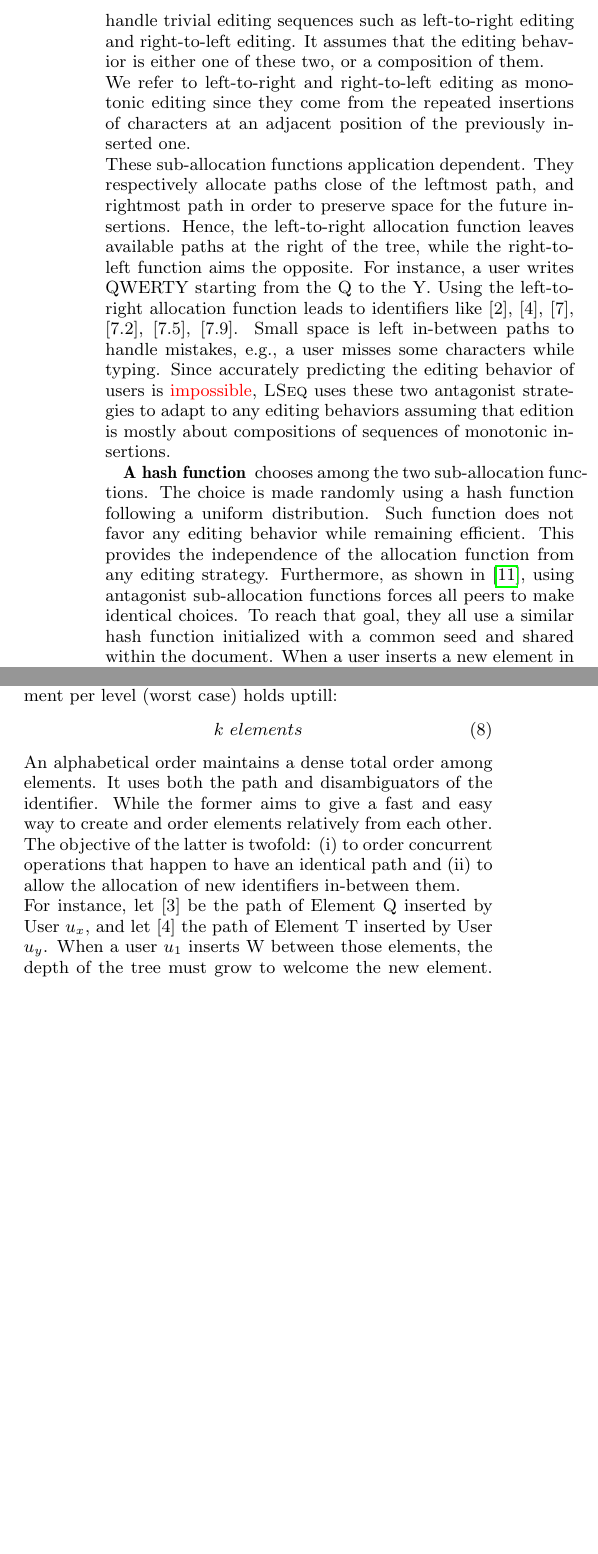
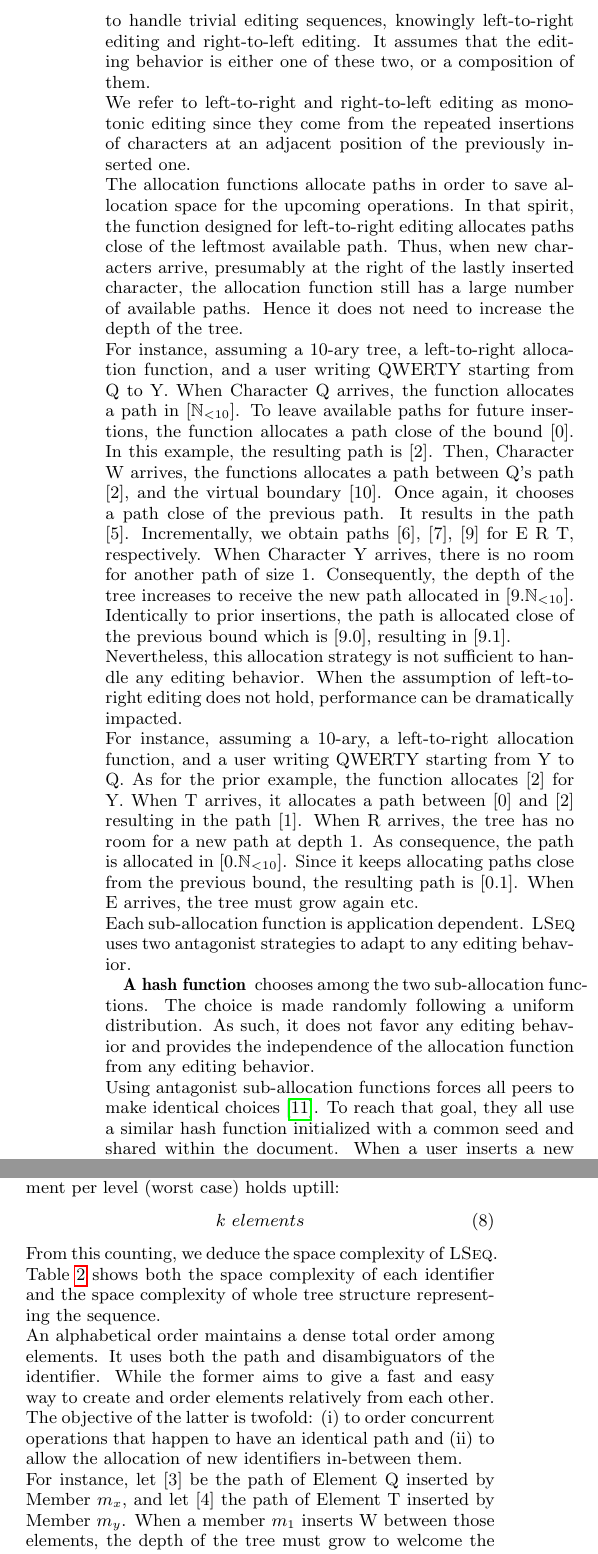
Before and after one commit to Chat-Wane/paper-crate-tex, a LaTeX paper (paper.tex, which reads input/lseqspacetable.tex, input/proposal.tex): two parts of the columns of page 5 of 10, joined at a grey line, cut so that both start at the same text, the shorter picture padded with empty space. Compiled offline with pdfLaTeX.

```diff
--- /dev/null
+++ b/input/lseqspacetable.tex
@@ -0,0 +1,10 @@
+
+\begin{tabularx}{0.455\textwidth}{@{}Xcc@{}}
+
+  \toprule
+  \textsc{Editing behavior} & \multicolumn{2}{c}{\textsc{Space}} \\ \cmidrule{2-3}
+                   & \textsc{Identifier} & \textsc{Sequence} \\ \midrule
+  Random editing & $\mathcal{O}(\log I)$ & $\mathcal{O}(I\log I)$ \\
+  Monotonic editing & $\mathcal{O}((\log I)^2)$ & $\mathcal{O}(I \log I)$ \\
+  Worst case & $\mathcal{O}(I^2)$ & $\mathcal{O}(I^2)$ \\ \bottomrule
+\end{tabularx}
--- a/input/proposal.tex
+++ b/input/proposal.tex
@@ -215,32 +215,56 @@
   \LSEQ uses two sub-allocation functions designed to handle trivial editing
-  sequences such as left-to-right editing and right-to-left editing. It assumes
-  that the editing behavior is either one of these two, or a composition of
-  them.
+  sequences, knowingly left-to-right editing and right-to-left editing. It
+  assumes that the editing behavior is either one of these two, or a composition
+  of them.
 
   We refer to left-to-right and right-to-left editing as monotonic editing since
   they come from the repeated insertions of characters at an adjacent position of
   the previously inserted one.
 
-  These sub-allocation functions application dependent. They respectively
-  allocate paths close of the leftmost path, and rightmost path in order to
-  preserve space for the future insertions. Hence, the left-to-right allocation
-  function leaves available paths at the right of the tree, while the
-  right-to-left function aims the opposite. For instance, a user writes QWERTY
-  starting from the Q to the Y. Using the left-to-right allocation function
-  leads to identifiers like [$2$], [$4$], [$7$], [$7.2$], [$7.5$],
-  [$7.9$]. Small space is left in-between paths to handle mistakes, e.g., a user
-  misses some characters while typing.  Since accurately predicting the editing
-  behavior of users is \TODO{impossible}, \LSEQ uses these two antagonist
-  strategies to adapt to any editing behaviors assuming that edition is mostly
-  about compositions of sequences of monotonic insertions.
+  The allocation functions allocate paths in order to save allocation space for
+  the upcoming operations. In that spirit, the function designed for
+  left-to-right editing allocates paths close of the leftmost available path.
+  Thus, when new characters arrive, presumably at the right of the lastly
+  inserted character, the allocation function still has a large number of
+  available paths. Hence it does not need to increase the depth of the tree.
+
+  For instance, assuming a 10-ary tree, a left-to-right allocation function, and
+  a user writing QWERTY starting from Q to Y. When Character Q arrives,
+  the function allocates a path in [$\mathbb{N}_{<10}$]. To leave available
+  paths for future insertions, the function allocates a path close of the bound
+  [$0$]. In this example, the resulting path is [$2$]. Then, Character W
+  arrives, the functions allocates a path between Q's path [$2$], and the
+  virtual boundary [$10$]. Once again, it chooses a path close of the previous
+  path. It results in the path [$5$]. Incrementally, we obtain paths [$6$],
+  [$7$], [$9$] for E R T, respectively. When Character Y arrives, there is no
+  room for another path of size 1. Consequently, the depth of the tree increases
+  to receive the new path allocated in [$9.\mathbb{N}_{<10}$]. Identically to
+  prior insertions, the path is allocated close of the previous bound which is
+  [$9.0$], resulting in [$9.1$].
+
+  Nevertheless, this allocation strategy is not sufficient to handle any editing
+  behavior. When the assumption of left-to-right editing does not hold,
+  performance can be dramatically impacted.
+
+  For instance, assuming a 10-ary, a left-to-right allocation function, and a
+  user writing QWERTY starting from Y to Q. As for the prior example, the
+  function allocates [$2$] for Y. When T arrives, it allocates a path between
+  [$0$] and [$2$] resulting in the path [$1$]. When R arrives, the tree has no
+  room for a new path at depth 1. As consequence, the path is allocated in
+  [$0.\mathbb{N}_{<10}$]. Since it keeps allocating paths close from the
+  previous bound, the resulting path is [$0.1$]. When E arrives, the tree must
+  grow again etc.
+
+  Each sub-allocation function is application dependent.  \LSEQ uses two
+  antagonist strategies to adapt to any editing behavior.
 
 \item [A hash function] chooses among the two sub-allocation functions. The
-  choice is made randomly using a hash function following a uniform
-  distribution. Such function does not favor any editing behavior while
-  remaining efficient. This provides the independence of the allocation function
-  from any editing strategy. Furthermore, as shown
-  in~\cite{nedelec2013concurrency}, using antagonist sub-allocation functions
-  forces all peers to make identical choices. To reach that goal, they all use a
+  choice is made randomly following a uniform distribution. As such, it does not
+  favor any editing behavior and provides the independence of the allocation
+  function from any editing behavior.
+
+  Using antagonist sub-allocation functions forces all peers to make identical
+  choices~\cite{nedelec2013concurrency}. To reach that goal, they all use a
   similar hash function initialized with a common seed and shared within the
   document. When a user inserts a new element in the sequence, \LSEQ firstly
   processes the depth of the new path, and secondly defers the allocation to the
@@ -287,6 +311,18 @@
     k \,\, elements
   \end{equation}
 
+  \begin{table}
+    \centering
+    \input{input/lseqspacetable.tex}
+    \caption{\label{table:lseqspace}
+      Upper-bound on space complexity of \LSEQ. Where $I$ is the document size.}
+  \end{table}
+
+  From this counting, we deduce the space complexity of
+  \LSEQ. Table~\ref{table:lseqspace} shows both the space complexity of each
+  identifier and the space complexity of whole tree structure representing the
+  sequence.
+
   An alphabetical order maintains a dense total order among elements. It uses
   both the path and disambiguators of the identifier. While the former aims to
   give a fast and easy way to create and order elements relatively from each
@@ -296,8 +332,8 @@
   \item to allow the allocation of new identifiers in-between them.
   \end{inparaenum}
 
-  For instance, let [$3$] be the path of Element Q inserted by User $u_x$, and let
-  [$4$] the path of Element T inserted by User $u_y$. When a user $u_1$ inserts W
+  For instance, let [$3$] be the path of Element Q inserted by Member $m_x$, and let
+  [$4$] the path of Element T inserted by Member $m_y$. When a member $m_1$ inserts W
   between those elements, the depth of the tree must grow to welcome the new
   element. Assuming that depth 1 has a maximum arity of 8, the identifier is
   allocated in the range from [$3.0$] to [$3.15$].  In this example, the resulting
--- a/paper.tex
+++ b/paper.tex
@@ -23,7 +23,7 @@
 %% inparaenum
 \usepackage{paralist}
 %% tables
-\usepackage{booktabs}
+\usepackage{tabularx,booktabs}
 \usepackage{multirow}
 %% figures
 \usepackage{tikz}
```
Also changed, not shown: input/lseqcomplexitiestable.tex (deleted, +0 -16 lines), input/lseqlookuptable.tex (added, +9 -0 lines), input/lseqtimetable.tex (added, +10 -0 lines), input/proposal.tex (63 more changed lines), paper.tex (1 more changed lines).
